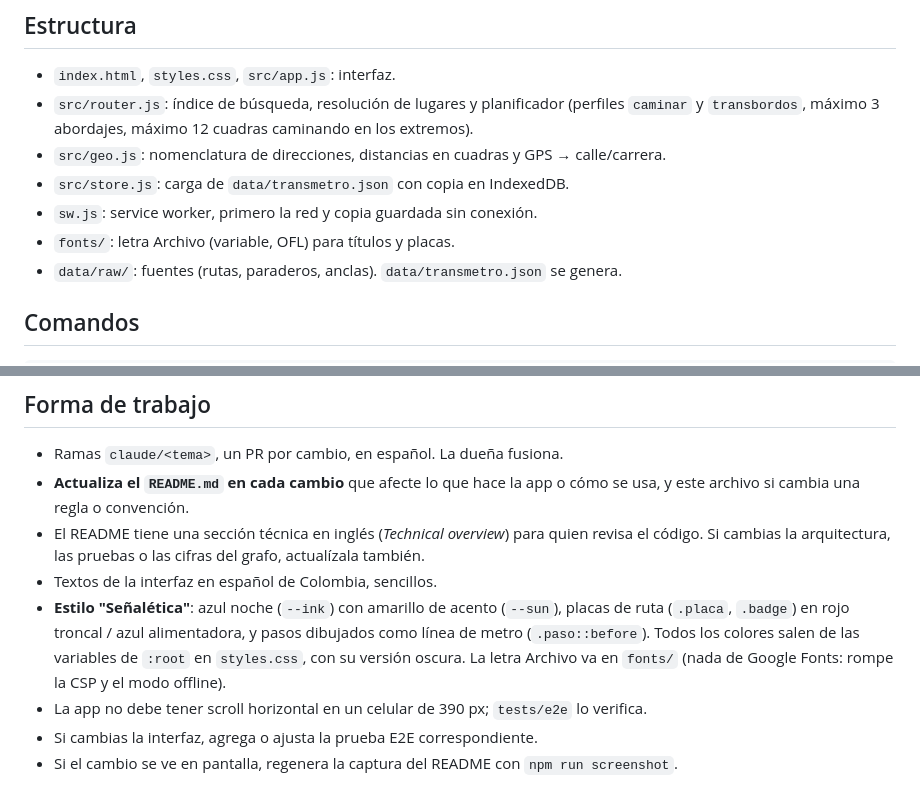
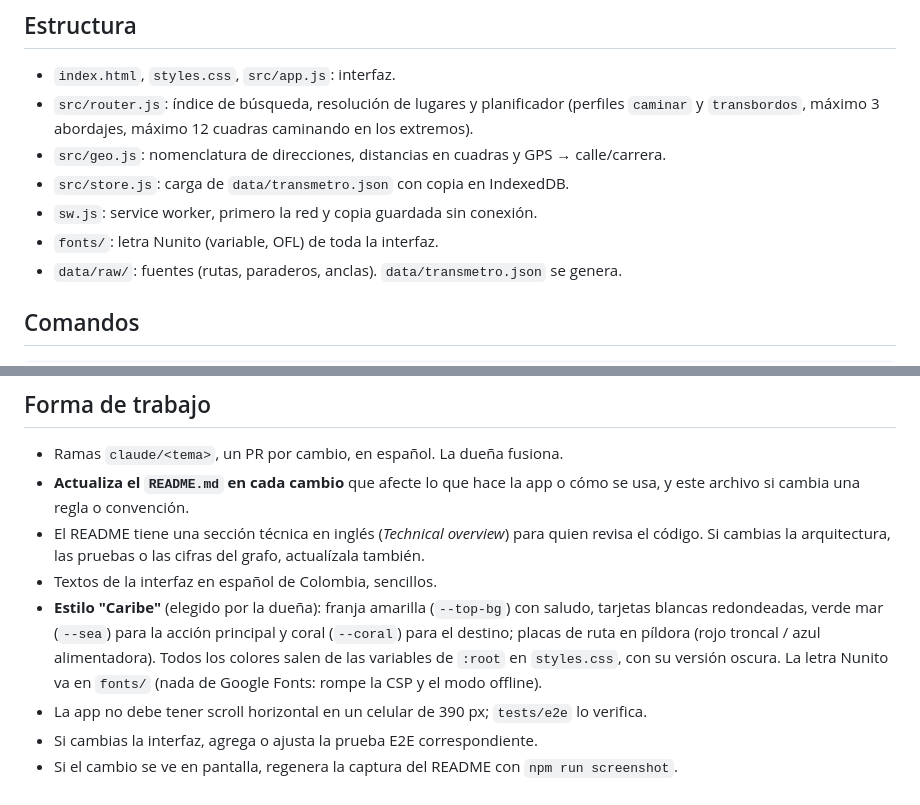
Before and after one commit to ycantill/moviliz, a Markdown page: CLAUDE.md, 2 parts joined by grey strips. Rendered like a GitHub page.

```diff
--- a/CLAUDE.md
+++ b/CLAUDE.md
@@ -49,7 +49,7 @@ Transmetro Barranquilla. Lee también el `README.md`.
 - `src/geo.js`: nomenclatura de direcciones, distancias en cuadras y GPS → calle/carrera.
 - `src/store.js`: carga de `data/transmetro.json` con copia en IndexedDB.
 - `sw.js`: service worker, primero la red y copia guardada sin conexión.
-- `fonts/`: letra Archivo (variable, OFL) para títulos y placas.
+- `fonts/`: letra Nunito (variable, OFL) de toda la interfaz.
 - `data/raw/`: fuentes (rutas, paraderos, anclas). `data/transmetro.json` se genera.
 
 ## Comandos
@@ -100,11 +100,12 @@ Si cambias `data/raw/` o `scripts/build-data.mjs`, regenera y sube `data/transme
 - El README tiene una sección técnica en inglés (*Technical overview*) para quien revisa el
   código. Si cambias la arquitectura, las pruebas o las cifras del grafo, actualízala también.
 - Textos de la interfaz en español de Colombia, sencillos.
-- **Estilo "Señalética"**: azul noche (`--ink`) con amarillo de
-  acento (`--sun`), placas de ruta (`.placa`, `.badge`) en rojo troncal / azul
-  alimentadora, y pasos dibujados como línea de metro (`.paso::before`). Todos los
-  colores salen de las variables de `:root` en `styles.css`, con su versión oscura.
-  La letra Archivo va en `fonts/` (nada de Google Fonts: rompe la CSP y el modo offline).
+- **Estilo "Caribe"** (elegido por la dueña): franja amarilla (`--top-bg`) con saludo,
+  tarjetas blancas redondeadas, verde mar (`--sea`) para la acción principal y coral
+  (`--coral`) para el destino; placas de ruta en píldora (rojo troncal / azul
+  alimentadora). Todos los colores salen de las variables de `:root` en `styles.css`,
+  con su versión oscura. La letra Nunito va en `fonts/` (nada de Google Fonts: rompe la
+  CSP y el modo offline).
 - La app no debe tener scroll horizontal en un celular de 390 px; `tests/e2e` lo verifica.
 - Si cambias la interfaz, agrega o ajusta la prueba E2E correspondiente.
 - Si el cambio se ve en pantalla, regenera la captura del README con `npm run screenshot`.
```
Also changed, not shown: README.md (+9 -9 lines), docs/screenshot.png, icons/icon-192.png, icons/icon-512.png, 10 other files.
